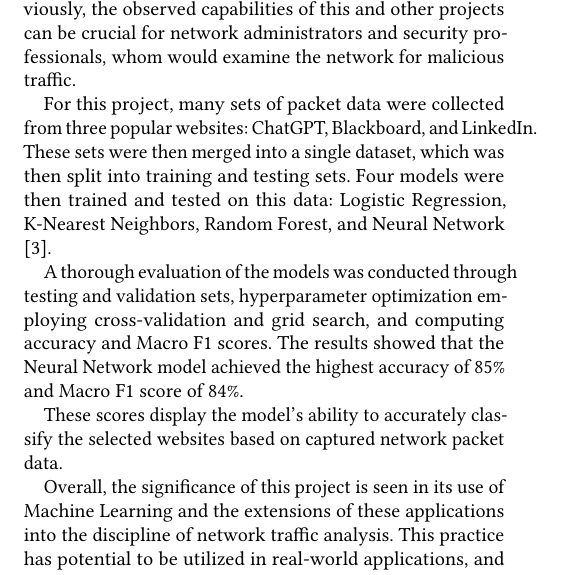
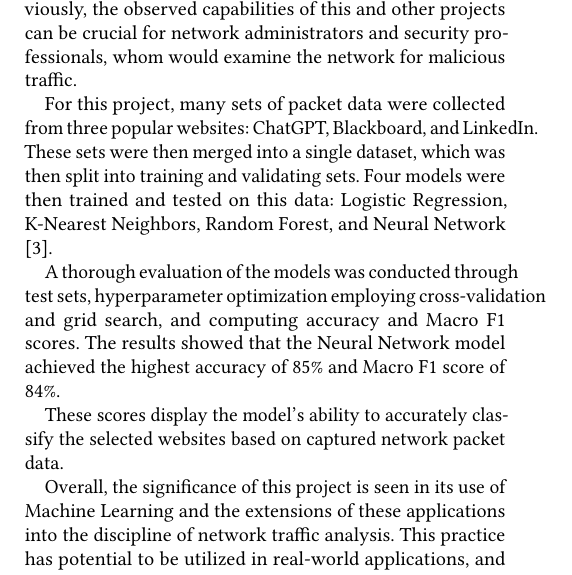
Before and after one commit to JCresent/CS434_COLL400_Project, a LaTeX paper (Final_Report/paper.tex): part of one column of page 1 of 12, cut so that both start at the same text. Compiled offline with pdfLaTeX.

Commit message:
Fixed intro errors

```diff
--- a/Final_Report/paper.tex
+++ b/Final_Report/paper.tex
@@ -61,10 +61,10 @@
   Traffic classification is very significant in practice, if done accurately and effectively \cite{10.1109/TNET.2014.2320577}. For reasons mentioned previously, the observed capabilities of this and other projects
   can be crucial for network administrators and security professionals, whom would examine the network for malicious traffic.
 
-  For this project, many sets of packet data were collected from three popular websites: ChatGPT, Blackboard, and LinkedIn. These sets were then merged into a single dataset, which was then split into training and testing sets.
+  For this project, many sets of packet data were collected from three popular websites: ChatGPT, Blackboard, and LinkedIn. These sets were then merged into a single dataset, which was then split into training and validating sets.
   Four models were then trained and tested on this data: Logistic Regression, K-Nearest Neighbors, Random Forest, and Neural Network \cite{scikit-learn}.
 
-  A thorough evaluation of the models was conducted through testing and validation sets, hyperparameter optimization employing cross-validation and grid search, and computing accuracy and Macro F1 scores. The results showed that the Neural Network model
+  A thorough evaluation of the models was conducted through test sets, hyperparameter optimization employing cross-validation and grid search, and computing accuracy and Macro F1 scores. The results showed that the Neural Network model
   achieved the highest accuracy of $85\%$ and Macro F1 score of 84\%.
 
   These scores display the model's ability to accurately classify the selected websites based on captured network packet data.
```
